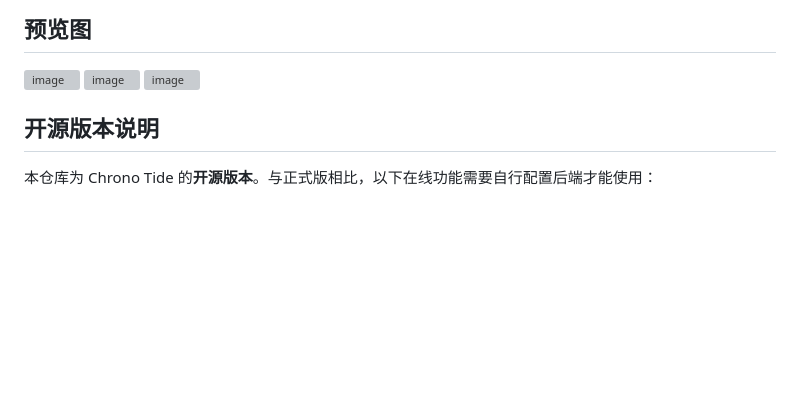
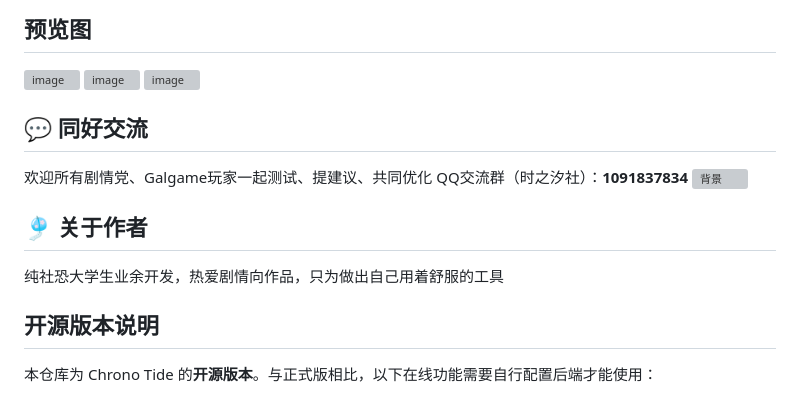
Before and after one commit to hardman1314/-Chrono.Tide-, a Markdown page: README.md, the part around the change. Rendered like a GitHub page; blank space fills up the shorter version; grey boxes are pictures that could not be loaded.

```diff
--- a/README.md
+++ b/README.md
@@ -28,6 +28,14 @@ Chrono Tide 是一个功能丰富的本地游戏库管理工具，专为 GALGAME
 
 <img width="1265" height="712" alt="image" src="https://github.com/user-attachments/assets/060f54ba-a67b-4d63-9952-a905a17856ef" />
 
+## 💬 同好交流
+欢迎所有剧情党、Galgame玩家一起测试、提建议、共同优化
+QQ交流群（时之汐社）：**1091837834**
+<img width="560" height="560" alt="背景" src="https://github.com/user-attachments/assets/ede88de6-488e-4855-a45b-0fb11edb895d" />
+
+
+## 🎐 关于作者
+纯社恐大学生业余开发，热爱剧情向作品，只为做出自己用着舒服的工具
 
 
 
```
